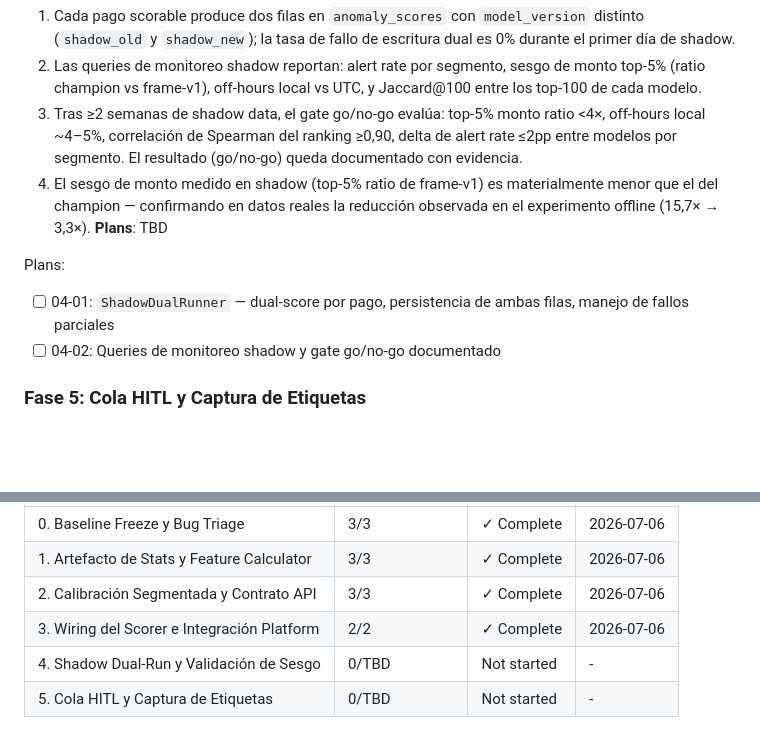
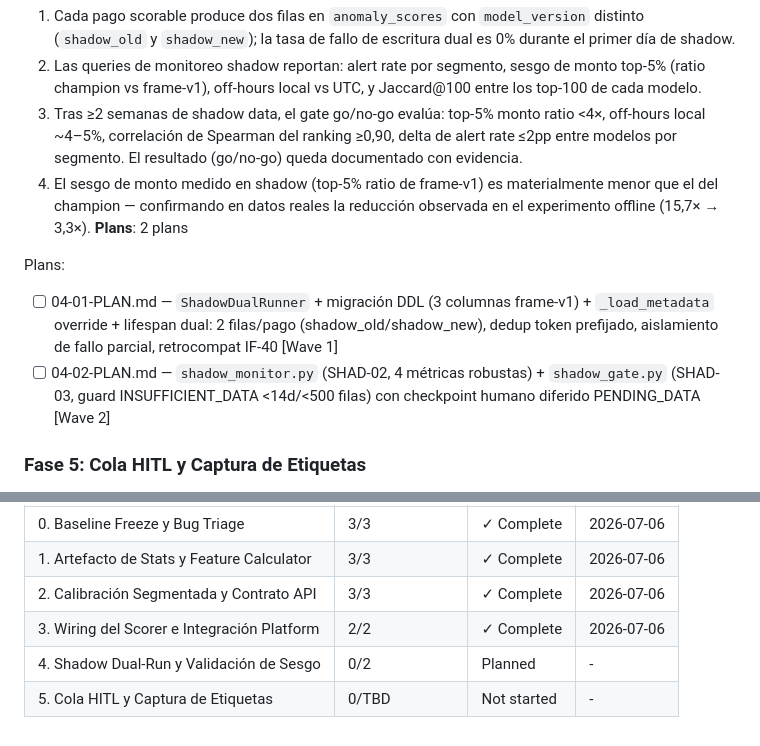
Before and after one commit to adancondori/ml-fraud-detector, a Markdown page: .planning/ROADMAP.md, 2 parts joined by grey strips. Drawn GitHub-style; blank space fills up the shorter version.

Commit message:
docs(04): create phase plan
Fase 4: Shadow Dual-Run y Validación de Sesgo
- 2 plans in 2 waves
- Wave 1 (04-01): dual-runner + DDL migration (autonomous)
- Wave 2 (04-02): monitoring + gate with deferred PENDING_DATA checkpoint (non-autonomous)
- Ready for execution

```diff
--- a/.planning/ROADMAP.md
+++ b/.planning/ROADMAP.md
@@ -94,11 +94,11 @@ Plans:
   2. Las queries de monitoreo shadow reportan: alert rate por segmento, sesgo de monto top-5% (ratio champion vs frame-v1), off-hours local vs UTC, y Jaccard@100 entre los top-100 de cada modelo.
   3. Tras ≥2 semanas de shadow data, el gate go/no-go evalúa: top-5% monto ratio <4×, off-hours local ~4–5%, correlación de Spearman del ranking ≥0,90, delta de alert rate ≤2pp entre modelos por segmento. El resultado (go/no-go) queda documentado con evidencia.
   4. El sesgo de monto medido en shadow (top-5% ratio de frame-v1) es materialmente menor que el del champion — confirmando en datos reales la reducción observada en el experimento offline (15,7× → 3,3×).
-**Plans**: TBD
+**Plans**: 2 plans
 
 Plans:
-- [ ] 04-01: `ShadowDualRunner` — dual-score por pago, persistencia de ambas filas, manejo de fallos parciales
-- [ ] 04-02: Queries de monitoreo shadow y gate go/no-go documentado
+- [ ] 04-01-PLAN.md — `ShadowDualRunner` + migración DDL (3 columnas frame-v1) + `_load_metadata` override + lifespan dual: 2 filas/pago (shadow_old/shadow_new), dedup token prefijado, aislamiento de fallo parcial, retrocompat IF-40 [Wave 1]
+- [ ] 04-02-PLAN.md — `shadow_monitor.py` (SHAD-02, 4 métricas robustas) + `shadow_gate.py` (SHAD-03, guard INSUFFICIENT_DATA <14d/<500 filas) con checkpoint humano diferido PENDING_DATA [Wave 2]
 
 ### Fase 5: Cola HITL y Captura de Etiquetas
 **Goal**: Existe una cola de revisión que exporta el top-k de frame-v1 con `top_factors`; los revisores pueden capturar etiquetas con procedencia completa; el muestreo incluye ≥20% de transacciones no alertadas (bajo p50) para estimar falsos negativos.
@@ -126,5 +126,5 @@ Fases ejecutan en orden estricto: 0 → 1 → 2 → 3 → 4 → 5
 | 1. Artefacto de Stats y Feature Calculator | 3/3 | ✓ Complete | 2026-07-06 |
 | 2. Calibración Segmentada y Contrato API | 3/3 | ✓ Complete | 2026-07-06 |
 | 3. Wiring del Scorer e Integración Platform | 2/2 | ✓ Complete | 2026-07-06 |
-| 4. Shadow Dual-Run y Validación de Sesgo | 0/TBD | Not started | - |
+| 4. Shadow Dual-Run y Validación de Sesgo | 0/2 | Planned | - |
 | 5. Cola HITL y Captura de Etiquetas | 0/TBD | Not started | - |
```
Also changed, not shown: 2 other files.
